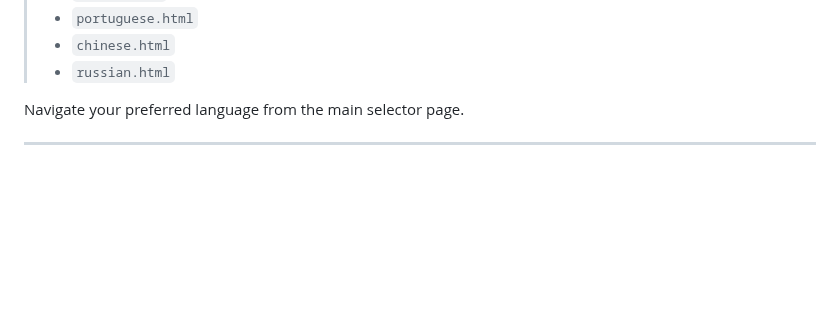
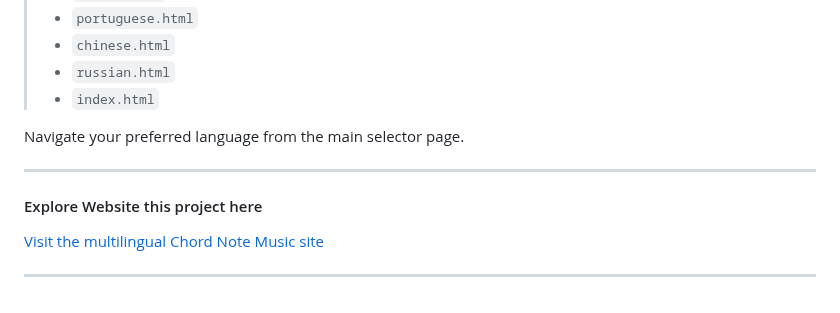
Before and after one commit to bocaletto-luca/Chords-Note-Music, a Markdown page: README.md, the part around the change. GitHub-like rendering; blank space fills up the shorter version.

```diff
--- a/README.md
+++ b/README.md
@@ -168,7 +168,14 @@ This project is licensed under **GPLv3**. See [LICENSE](LICENSE).
 > - `portuguese.html`
 > - `chinese.html`
 > - `russian.html`
+> - `index.html`
 
 Navigate your preferred language from the main selector page.
 
 ---
+
+#### Explore Website this project here
+
+[Visit the multilingual Chord Note Music site](https://bocaletto-luca.github.io/Chords-Note-Music/index.html)
+
+---
```
